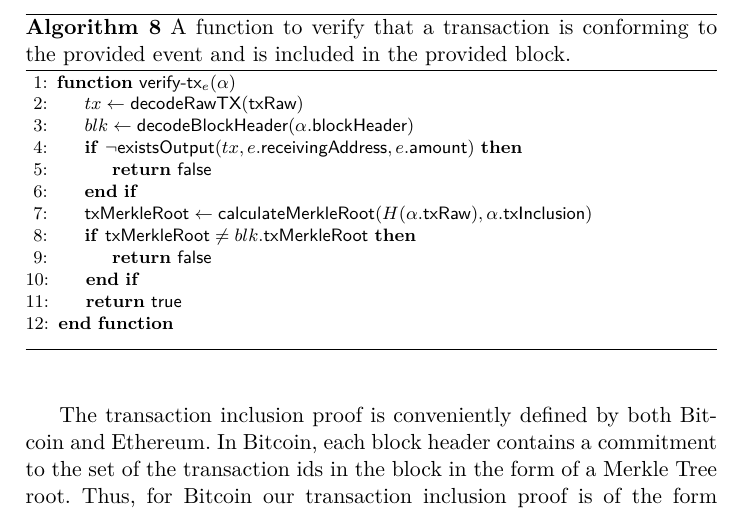
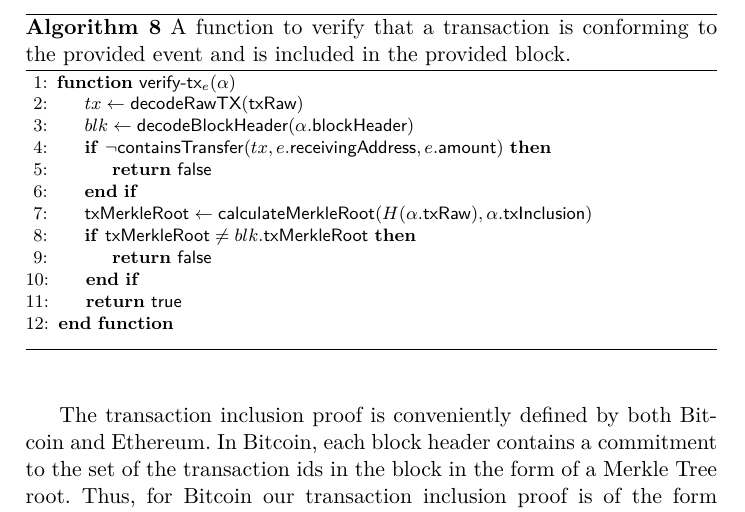
Before and after one commit to decrypto-org/burn-paper, a LaTeX paper (burn.tex, which reads algorithms/alg.verify-tx.tex): part of page 15 of 23, cut so that both start at the same text. Compiled offline with pdfLaTeX.

Commit message:
Rename existsOutput -> containsTransfer

```diff
--- a/algorithms/alg.verify-tx.tex
+++ b/algorithms/alg.verify-tx.tex
@@ -4,7 +4,7 @@
         \Function{\sf verify-tx$_e$}{$\alpha$}
             \Let{tx}{\textsf{decodeRawTX}(\textsf{txRaw})}
             \Let{blk}{\textsf{decodeBlockHeader}(\alpha.\textsf{blockHeader})}
-            \If{$\neg \textsf{existsOutput}(tx, e.\textsf{receivingAddress}, e.\textsf{amount})$}
+            \If{$\neg \textsf{containsTransfer}(tx, e.\textsf{receivingAddress}, e.\textsf{amount})$}
                 \State\Return{$\false$}
             \EndIf
             \Let{\textsf{txMerkleRoot}}{\textsf{calculateMerkleRoot}(H(\alpha.\textsf{txRaw}), \alpha.\textsf{txInclusion})}
```
